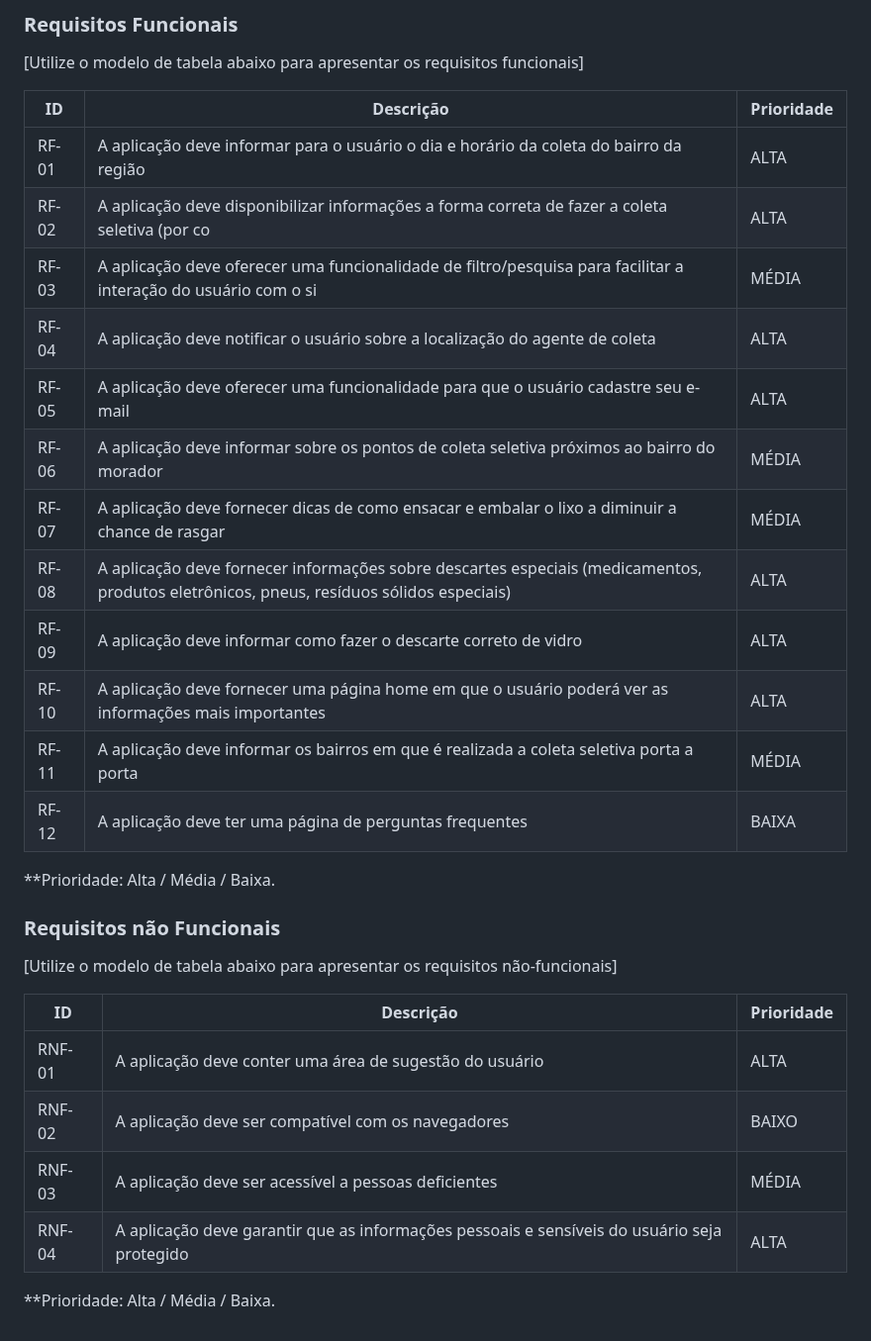
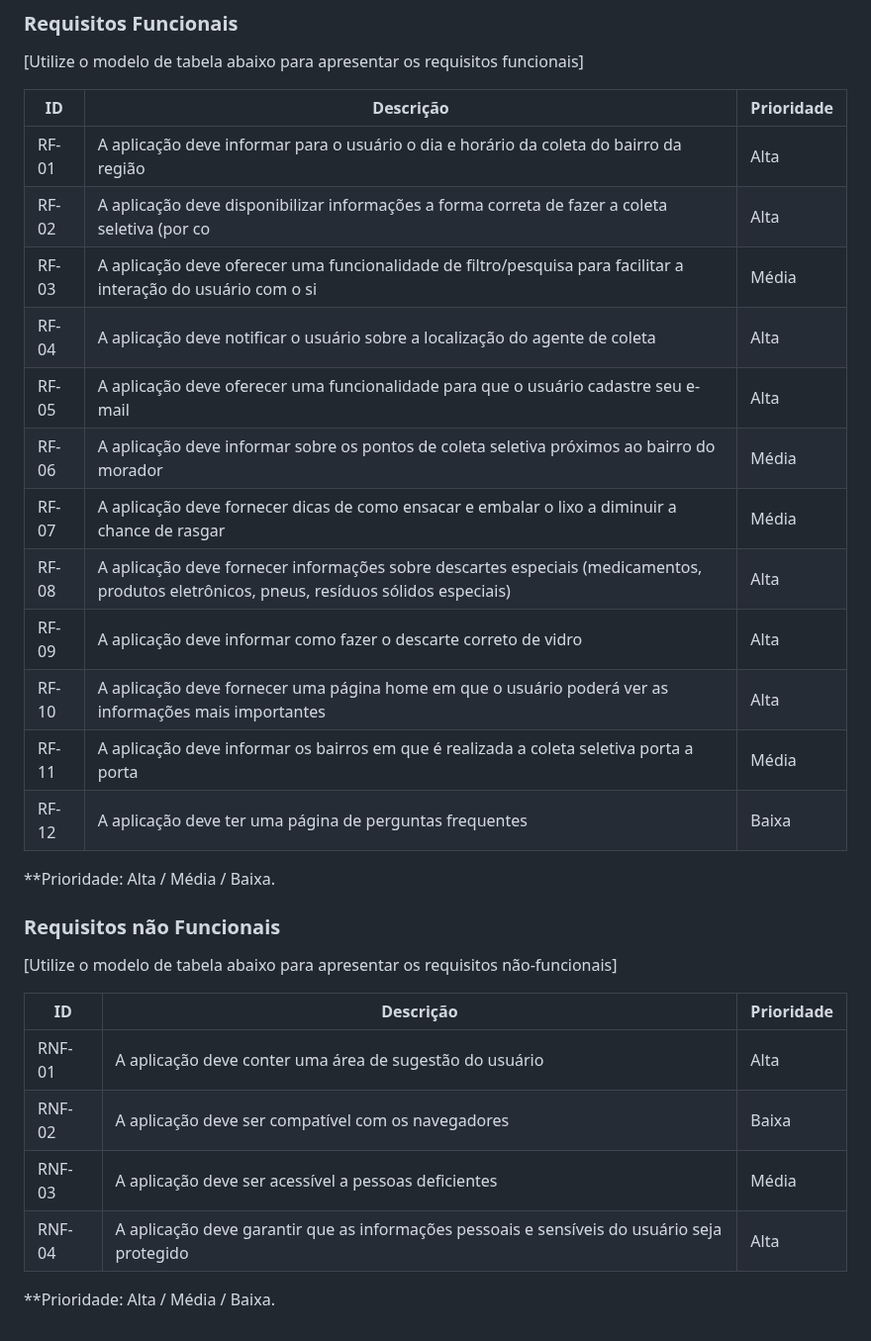
Before and after one commit to ICEI-PUC-Minas-PMV-ADS/pmv-ads-2023-2-e1-proj-web-t5-clean-project, a Markdown page: documentos/02-Especificação do Projeto.md, the part around the change. Shown at 99% size. Rendered like a GitHub page.

```diff
--- a/documentos/02-Especificação do Projeto.md
+++ b/documentos/02-Especificação do Projeto.md
@@ -65,18 +65,18 @@
 
 |ID     | Descrição                                                                                                                                  | Prioridade |
 |-------|--------------------------------------------------------------------------------------------------------------------------------------------|------------|
-| RF-01 | A aplicação deve informar para o usuário o dia e horário da coleta do bairro da região                                                     | ALTA      |
-| RF-02 | A aplicação deve disponibilizar informações a forma correta de fazer a coleta seletiva (por co                                             | ALTA       |
-| RF-03 | A aplicação deve oferecer uma funcionalidade de filtro/pesquisa para facilitar a interação do usuário com o si                             | MÉDIA      |
-| RF-04 | A aplicação deve notificar o usuário sobre a localização do agente de coleta                                                               | ALTA       |
-| RF-05 | A aplicação deve oferecer uma funcionalidade para que o usuário cadastre seu e-mail                                                        | ALTA       |
-| RF-06 | A aplicação deve informar sobre os pontos de coleta seletiva próximos ao bairro do morador                                                 | MÉDIA      |
-| RF-07 | A aplicação deve fornecer dicas de como ensacar e embalar o lixo a diminuir a chance de rasgar                                             | MÉDIA      |
-| RF-08 | A aplicação deve fornecer informações sobre descartes especiais (medicamentos, produtos eletrônicos, pneus, resíduos sólidos especiais)    | ALTA       |
-| RF-09 | A aplicação deve informar como fazer o descarte correto de vidro                                                                           | ALTA       |
-| RF-10 | A aplicação deve fornecer uma página home em que o usuário poderá ver as informações mais importantes                                      | ALTA       |
-| RF-11 | A aplicação deve informar os bairros em que é realizada a coleta seletiva porta a porta                                                    | MÉDIA      |
-| RF-12 | A aplicação deve ter uma página de perguntas frequentes                                                                                    | BAIXA      |
+| RF-01 | A aplicação deve informar para o usuário o dia e horário da coleta do bairro da região                                                     | Alta       |
+| RF-02 | A aplicação deve disponibilizar informações a forma correta de fazer a coleta seletiva (por co                                             | Alta       |
+| RF-03 | A aplicação deve oferecer uma funcionalidade de filtro/pesquisa para facilitar a interação do usuário com o si                             | Média      |
+| RF-04 | A aplicação deve notificar o usuário sobre a localização do agente de coleta                                                               | Alta       |
+| RF-05 | A aplicação deve oferecer uma funcionalidade para que o usuário cadastre seu e-mail                                                        | Alta       |
+| RF-06 | A aplicação deve informar sobre os pontos de coleta seletiva próximos ao bairro do morador                                                 | Média      |
+| RF-07 | A aplicação deve fornecer dicas de como ensacar e embalar o lixo a diminuir a chance de rasgar                                             | Média      |
+| RF-08 | A aplicação deve fornecer informações sobre descartes especiais (medicamentos, produtos eletrônicos, pneus, resíduos sólidos especiais)    | Alta       |
+| RF-09 | A aplicação deve informar como fazer o descarte correto de vidro                                                                           | Alta       |
+| RF-10 | A aplicação deve fornecer uma página home em que o usuário poderá ver as informações mais importantes                                      | Alta       |
+| RF-11 | A aplicação deve informar os bairros em que é realizada a coleta seletiva porta a porta                                                    | Média      |
+| RF-12 | A aplicação deve ter uma página de perguntas frequentes                                                                                    | Baixa      |
 
 
 **Prioridade: Alta / Média / Baixa.
@@ -87,9 +87,9 @@
 
 |ID      | Descrição                                                                                       |Prioridade |
 |--------|-------------------------------------------------------------------------------------------------|-----------|
-| RNF-01 |  A aplicação deve conter uma área de sugestão do usuário                                        | ALTA      |
-| RNF-02 |  A aplicação deve ser compatível com os navegadores                                             | BAIXO     |
-| RNF-03 |  A aplicação deve ser acessível a pessoas deficientes                                           | MÉDIA     |
-| RNF-04 |  A aplicação deve garantir que as informações pessoais e sensíveis do usuário seja protegido    | ALTA      |
+| RNF-01 |  A aplicação deve conter uma área de sugestão do usuário                                        | Alta      |
+| RNF-02 |  A aplicação deve ser compatível com os navegadores                                             | Baixa     |
+| RNF-03 |  A aplicação deve ser acessível a pessoas deficientes                                           | Média     |
+| RNF-04 |  A aplicação deve garantir que as informações pessoais e sensíveis do usuário seja protegido    | Alta     |
 
 **Prioridade: Alta / Média / Baixa.
```
